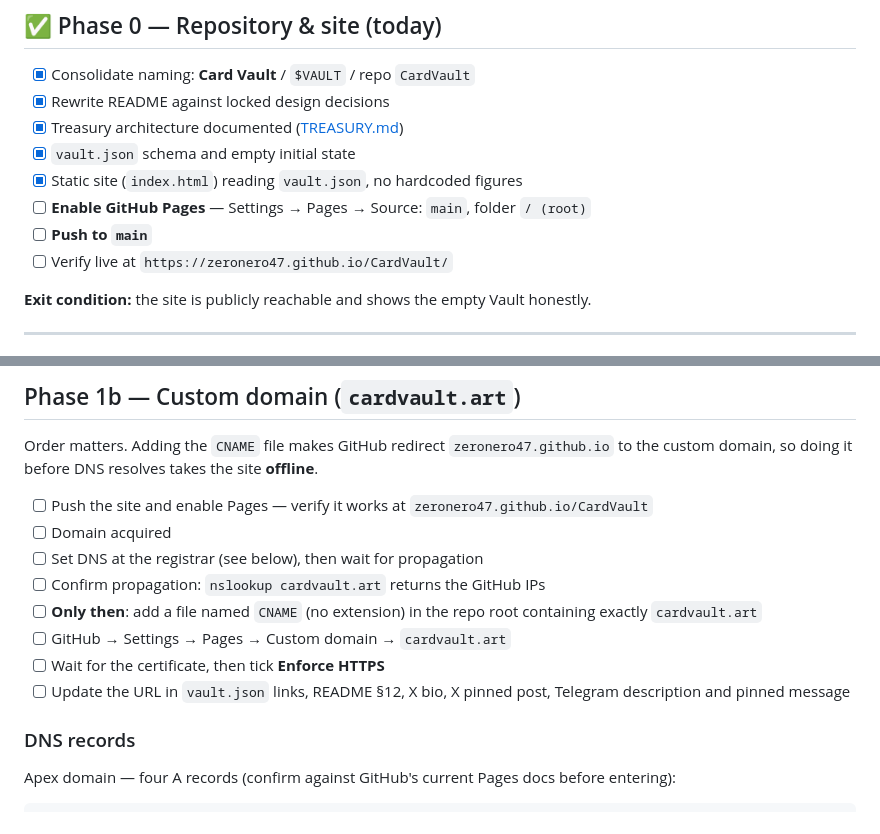
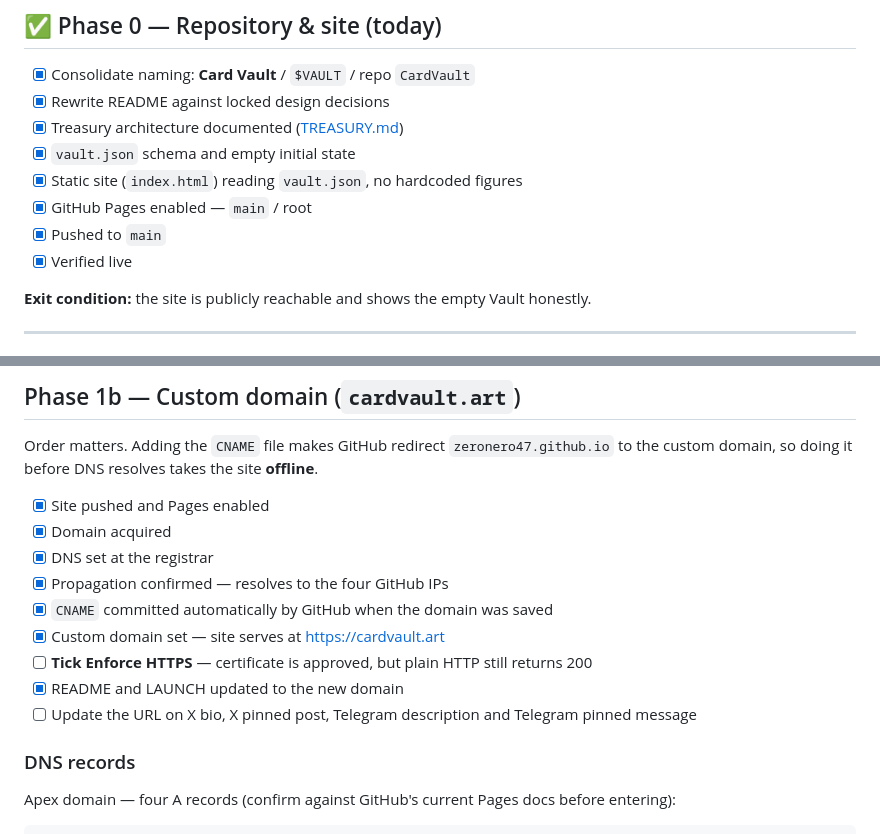
Before and after one commit to Zeronero47/CardVault, a Markdown page: ROADMAP.md, 2 parts joined by grey strips. Rendered like a GitHub page.

```diff
--- a/ROADMAP.md
+++ b/ROADMAP.md
@@ -11,9 +11,9 @@ Executable steps in order. Each phase has an exit condition — do not start the
 - [x] Treasury architecture documented ([TREASURY.md](TREASURY.md))
 - [x] `vault.json` schema and empty initial state
 - [x] Static site (`index.html`) reading `vault.json`, no hardcoded figures
-- [ ] **Enable GitHub Pages** — Settings → Pages → Source: `main`, folder `/ (root)`
-- [ ] **Push to `main`**
-- [ ] Verify live at `https://zeronero47.github.io/CardVault/`
+- [x] GitHub Pages enabled — `main` / root
+- [x] Pushed to `main`
+- [x] Verified live
 
 **Exit condition:** the site is publicly reachable and shows the empty Vault honestly.
 
@@ -79,14 +79,15 @@ to be worth more than a promise.
 Order matters. Adding the `CNAME` file makes GitHub redirect `zeronero47.github.io`
 to the custom domain, so doing it before DNS resolves takes the site **offline**.
 
-- [ ] Push the site and enable Pages — verify it works at `zeronero47.github.io/CardVault`
-- [ ] Domain acquired
-- [ ] Set DNS at the registrar (see below), then wait for propagation
-- [ ] Confirm propagation: `nslookup cardvault.art` returns the GitHub IPs
-- [ ] **Only then**: add a file named `CNAME` (no extension) in the repo root containing exactly `cardvault.art`
-- [ ] GitHub → Settings → Pages → Custom domain → `cardvault.art`
-- [ ] Wait for the certificate, then tick **Enforce HTTPS**
-- [ ] Update the URL in `vault.json` links, README §12, X bio, X pinned post, Telegram description and pinned message
+- [x] Site pushed and Pages enabled
+- [x] Domain acquired
+- [x] DNS set at the registrar
+- [x] Propagation confirmed — resolves to the four GitHub IPs
+- [x] `CNAME` committed automatically by GitHub when the domain was saved
+- [x] Custom domain set — site serves at https://cardvault.art
+- [ ] **Tick Enforce HTTPS** — certificate is approved, but plain HTTP still returns 200
+- [x] README and LAUNCH updated to the new domain
+- [ ] Update the URL on X bio, X pinned post, Telegram description and Telegram pinned message
 
 ### DNS records
 
```
Also changed, not shown: LAUNCH.md (+1 -1 lines), README.md (+2 -4 lines).
